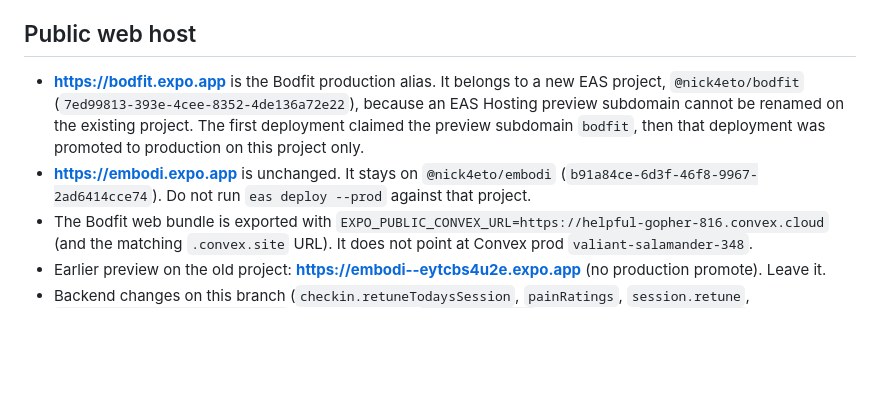
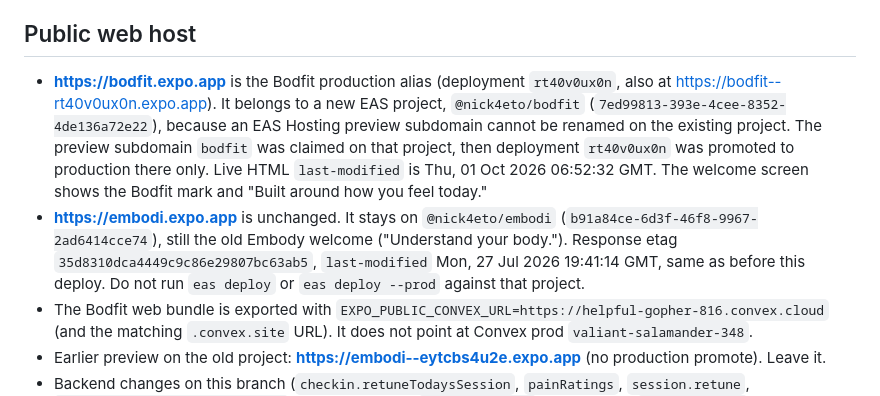
Before and after one commit to niki4at/embodi, a Markdown page: SUMMARY.md, the part around the change. Drawn GitHub-style; blank space fills up the shorter version.

Commit message:
Record the live bodfit.expo.app deployment and that embodi.expo.app was left as-is.
Co-authored-by: niki4at <niki4at@users.noreply.github.com>

```diff
--- a/SUMMARY.md
+++ b/SUMMARY.md
@@ -76,8 +76,8 @@ Auth, welcome, loading and onboarding have no Figma frames; they were restyled t
 
 ## Public web host
 
-- **https://bodfit.expo.app** is the Bodfit production alias. It belongs to a new EAS project, `@nick4eto/bodfit` (`7ed99813-393e-4cee-8352-4de136a72e22`), because an EAS Hosting preview subdomain cannot be renamed on the existing project. The first deployment claimed the preview subdomain `bodfit`, then that deployment was promoted to production on this project only.
-- **https://embodi.expo.app** is unchanged. It stays on `@nick4eto/embodi` (`b91a84ce-6d3f-46f8-9967-2ad6414cce74`). Do not run `eas deploy --prod` against that project.
+- **https://bodfit.expo.app** is the Bodfit production alias (deployment `rt40v0ux0n`, also at https://bodfit--rt40v0ux0n.expo.app). It belongs to a new EAS project, `@nick4eto/bodfit` (`7ed99813-393e-4cee-8352-4de136a72e22`), because an EAS Hosting preview subdomain cannot be renamed on the existing project. The preview subdomain `bodfit` was claimed on that project, then deployment `rt40v0ux0n` was promoted to production there only. Live HTML `last-modified` is Thu, 01 Oct 2026 06:52:32 GMT. The welcome screen shows the Bodfit mark and "Built around how you feel today."
+- **https://embodi.expo.app** is unchanged. It stays on `@nick4eto/embodi` (`b91a84ce-6d3f-46f8-9967-2ad6414cce74`), still the old Embody welcome ("Understand your body."). Response etag `35d8310dca4449c9c86e29807bc63ab5`, `last-modified` Mon, 27 Jul 2026 19:41:14 GMT, same as before this deploy. Do not run `eas deploy` or `eas deploy --prod` against that project.
 - The Bodfit web bundle is exported with `EXPO_PUBLIC_CONVEX_URL=https://helpful-gopher-816.convex.cloud` (and the matching `.convex.site` URL). It does not point at Convex prod `valiant-salamander-348`.
 - Earlier preview on the old project: **https://embodi--eytcbs4u2e.expo.app** (no production promote). Leave it.
 - Backend changes on this branch (`checkin.retuneTodaysSession`, `painRatings`, `session.retune`, `challenges.unarchiveChallenge`, archived rows in `listChallenges`, 10/20/40/50 `timeAvailable`) are **not yet pushed** to `helpful-gopher-816`: this VM has no Convex credentials (see verify-pass fix #1). The isolated anonymous deployment used for local testing has the full backend.
```
